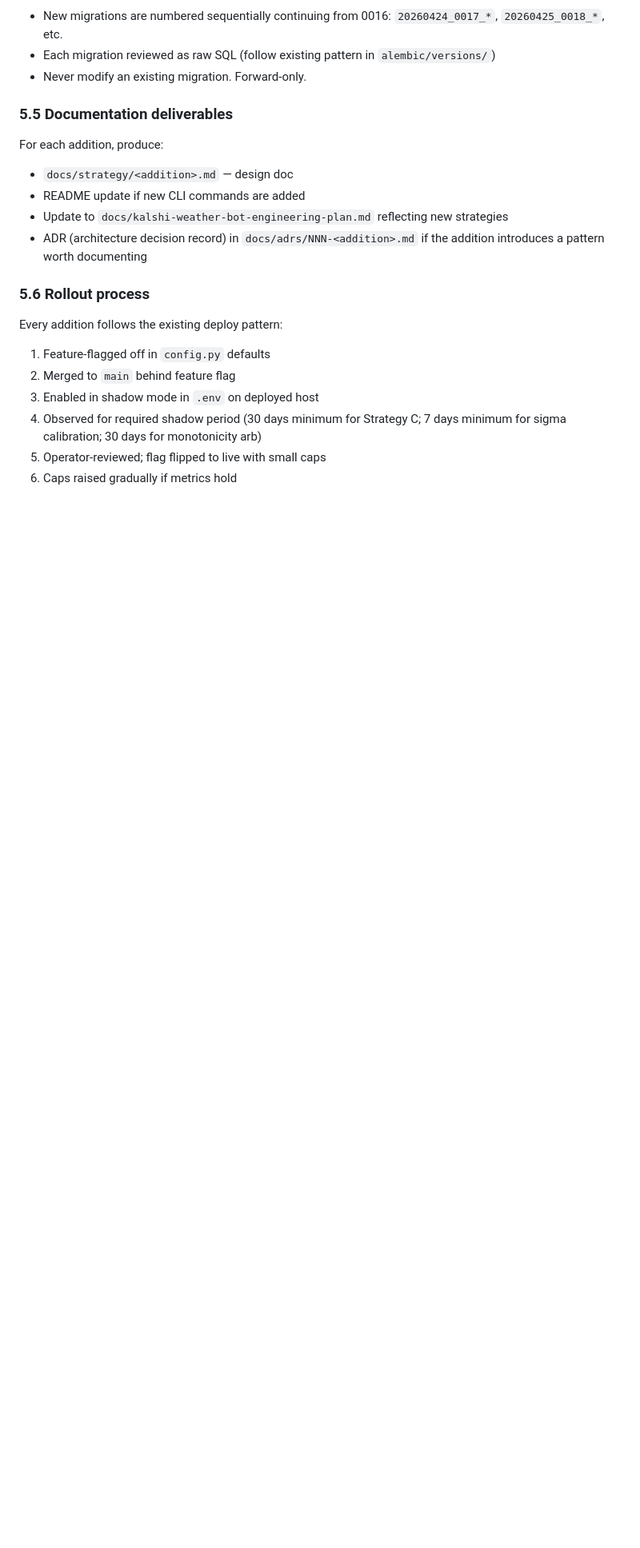
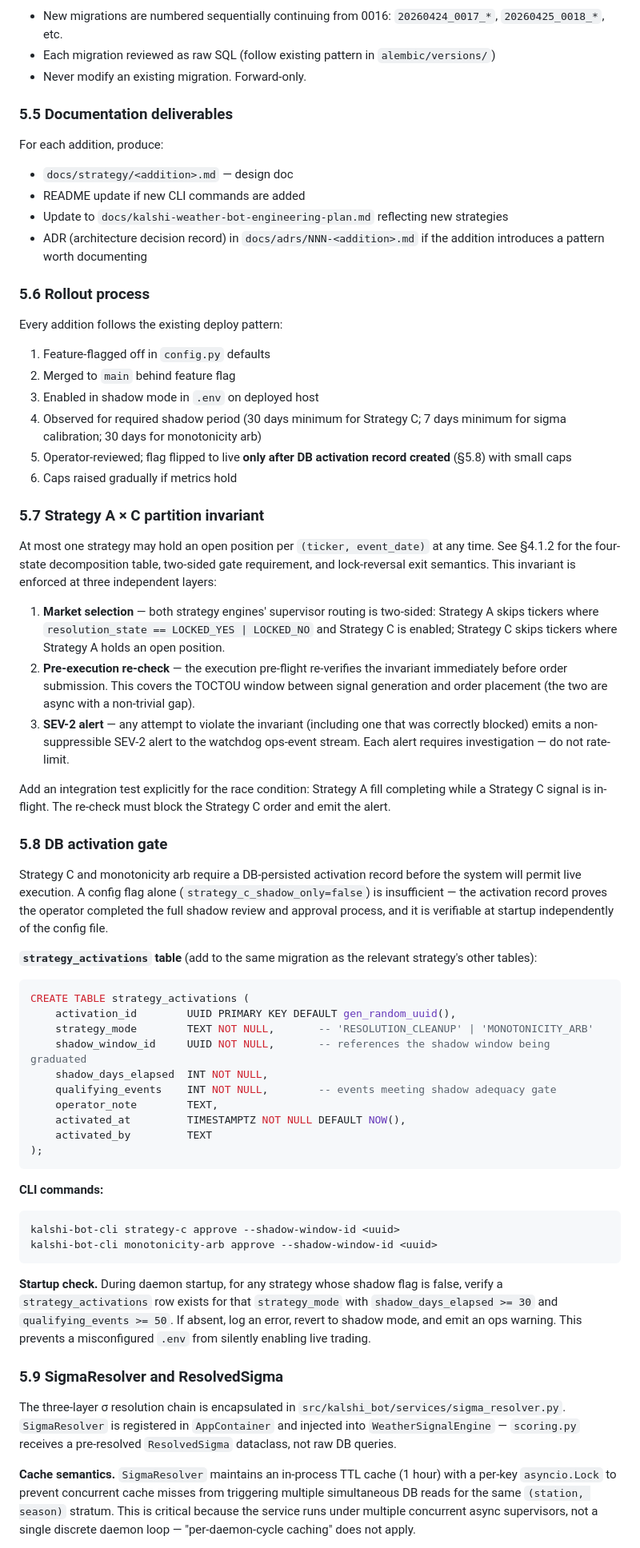
Before and after one commit to mnem0nic7/kalshi_bot, a Markdown page: docs/strategy/kalshi_build_spec.md, the part around one of its changes. Shown at 80% size. Rendered like a GitHub page; blank space fills up the shorter version.

Commit message:
spec: add §5.7 partition invariant, §5.8 DB activation gate, §5.9 SigmaResolver
§5.7: Three-layer enforcement of Strategy A × C partition invariant (market
selection, pre-execution re-check, SEV-2 alert); race-condition integration
test requirement.

§5.8: strategy_activations table schema; `strategy-c approve` / `monotonicity-
arb approve` CLI commands; startup check that reverts to shadow if activation
record absent.

§5.9: SigmaResolver service pattern — 1h TTL in-process cache, per-key
asyncio.Lock (multi-supervisor architecture, not discrete daemon loop),
ResolvedSigma dataclass with six observability fields.

Also: §5.6 rollout step 5 now references DB activation gate.

Co-Authored-By: Claude Sonnet 4.6 <noreply@anthropic.com>

````diff
--- a/docs/strategy/kalshi_build_spec.md
+++ b/docs/strategy/kalshi_build_spec.md
@@ -817,5 +817,49 @@ Every addition follows the existing deploy pattern:
 2. Merged to `main` behind feature flag
 3. Enabled in shadow mode in `.env` on deployed host
 4. Observed for required shadow period (30 days minimum for Strategy C; 7 days minimum for sigma calibration; 30 days for monotonicity arb)
-5. Operator-reviewed; flag flipped to live with small caps
+5. Operator-reviewed; flag flipped to live **only after DB activation record created** (§5.8) with small caps
 6. Caps raised gradually if metrics hold
+
+### 5.7 Strategy A × C partition invariant
+
+At most one strategy may hold an open position per `(ticker, event_date)` at any time. See §4.1.2 for the four-state decomposition table, two-sided gate requirement, and lock-reversal exit semantics. This invariant is enforced at three independent layers:
+
+1. **Market selection** — both strategy engines' supervisor routing is two-sided: Strategy A skips tickers where `resolution_state == LOCKED_YES | LOCKED_NO` and Strategy C is enabled; Strategy C skips tickers where Strategy A holds an open position.
+2. **Pre-execution re-check** — the execution pre-flight re-verifies the invariant immediately before order submission. This covers the TOCTOU window between signal generation and order placement (the two are async with a non-trivial gap).
+3. **SEV-2 alert** — any attempt to violate the invariant (including one that was correctly blocked) emits a non-suppressible SEV-2 alert to the watchdog ops-event stream. Each alert requires investigation — do not rate-limit.
+
+Add an integration test explicitly for the race condition: Strategy A fill completing while a Strategy C signal is in-flight. The re-check must block the Strategy C order and emit the alert.
+
+### 5.8 DB activation gate
+
+Strategy C and monotonicity arb require a DB-persisted activation record before the system will permit live execution. A config flag alone (`strategy_c_shadow_only=false`) is insufficient — the activation record proves the operator completed the full shadow review and approval process, and it is verifiable at startup independently of the config file.
+
+**`strategy_activations` table** (add to the same migration as the relevant strategy's other tables):
+
+```sql
+CREATE TABLE strategy_activations (
+    activation_id        UUID PRIMARY KEY DEFAULT gen_random_uuid(),
+    strategy_mode        TEXT NOT NULL,       -- 'RESOLUTION_CLEANUP' | 'MONOTONICITY_ARB'
+    shadow_window_id     UUID NOT NULL,       -- references the shadow window being graduated
+    shadow_days_elapsed  INT NOT NULL,
+    qualifying_events    INT NOT NULL,        -- events meeting shadow adequacy gate
+    operator_note        TEXT,
+    activated_at         TIMESTAMPTZ NOT NULL DEFAULT NOW(),
+    activated_by         TEXT
+);
+```
+
+**CLI commands:**
+```bash
+kalshi-bot-cli strategy-c approve --shadow-window-id <uuid>
+kalshi-bot-cli monotonicity-arb approve --shadow-window-id <uuid>
+```
+
+**Startup check.** During daemon startup, for any strategy whose shadow flag is false, verify a `strategy_activations` row exists for that `strategy_mode` with `shadow_days_elapsed >= 30` and `qualifying_events >= 50`. If absent, log an error, revert to shadow mode, and emit an ops warning. This prevents a misconfigured `.env` from silently enabling live trading.
+
+### 5.9 SigmaResolver and ResolvedSigma
+
+The three-layer σ resolution chain is encapsulated in `src/kalshi_bot/services/sigma_resolver.py`. `SigmaResolver` is registered in `AppContainer` and injected into `WeatherSignalEngine` — `scoring.py` receives a pre-resolved `ResolvedSigma` dataclass, not raw DB queries.
+
+**Cache semantics.** `SigmaResolver` maintains an in-process TTL cache (1 hour) with a per-key `asyncio.Lock` to prevent concurrent cache misses from triggering multiple simultaneous DB reads for the same `(station, season)` stratum. This is critical because the service runs under multiple concurrent async supervisors, not a single discrete daemon loop — "per-daemon-cycle caching" does not apply.
+
````
Also changed, not shown: other parts of docs/strategy/kalshi_build_spec.md (+14 -0 lines).
